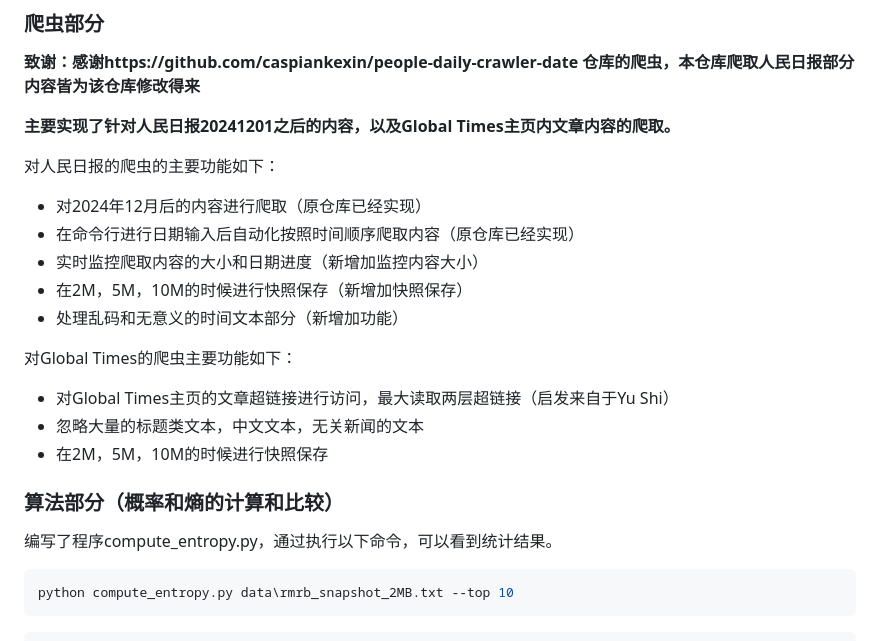
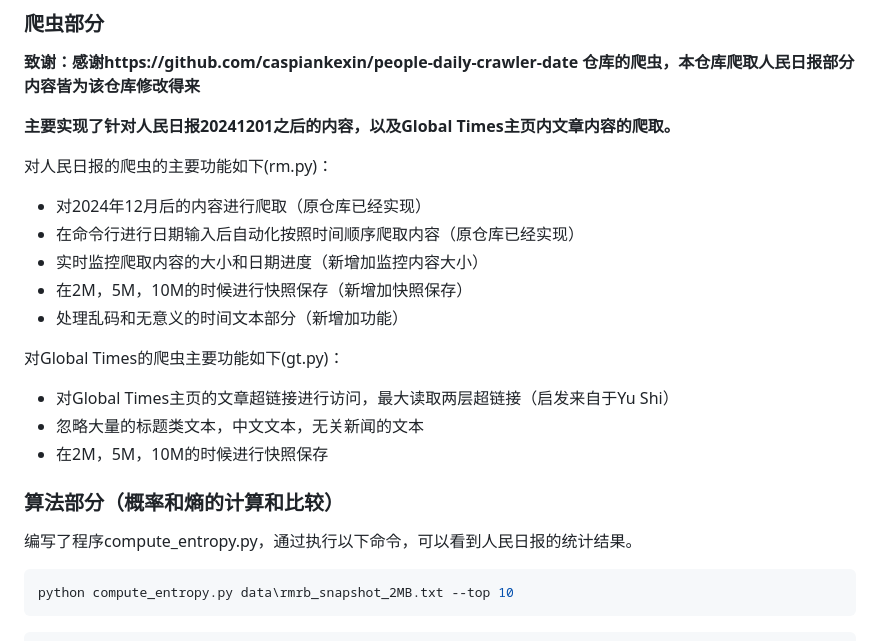
Before and after one commit to CarterYin/NLP_UCAS_2025, a Markdown page: README.md, the part around the change. Drawn GitHub-style.

````diff
--- a/README.md
+++ b/README.md
@@ -15,7 +15,7 @@
 
 **主要实现了针对人民日报20241201之后的内容，以及Global Times主页内文章内容的爬取。**
 
-对人民日报的爬虫的主要功能如下：
+对人民日报的爬虫的主要功能如下(rm.py)：
 
 - 对2024年12月后的内容进行爬取（原仓库已经实现）
 - 在命令行进行日期输入后自动化按照时间顺序爬取内容（原仓库已经实现）
@@ -23,7 +23,7 @@
 - 在2M，5M，10M的时候进行快照保存（新增加快照保存）
 - 处理乱码和无意义的时间文本部分（新增加功能）
 
-对Global Times的爬虫主要功能如下：
+对Global Times的爬虫主要功能如下(gt.py)：
 
 - 对Global Times主页的文章超链接进行访问，最大读取两层超链接（启发来自于Yu Shi）
 - 忽略大量的标题类文本，中文文本，无关新闻的文本
@@ -31,7 +31,7 @@
 
 ### 算法部分（概率和熵的计算和比较）
 
-编写了程序compute_entropy.py，通过执行以下命令，可以看到统计结果。
+编写了程序compute_entropy.py，通过执行以下命令，可以看到人民日报的统计结果。
 
 ```bash
 python compute_entropy.py data\rmrb_snapshot_2MB.txt --top 10
````
